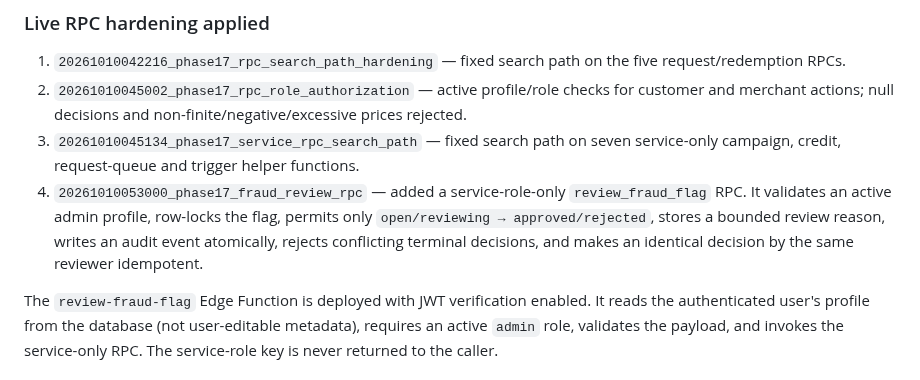
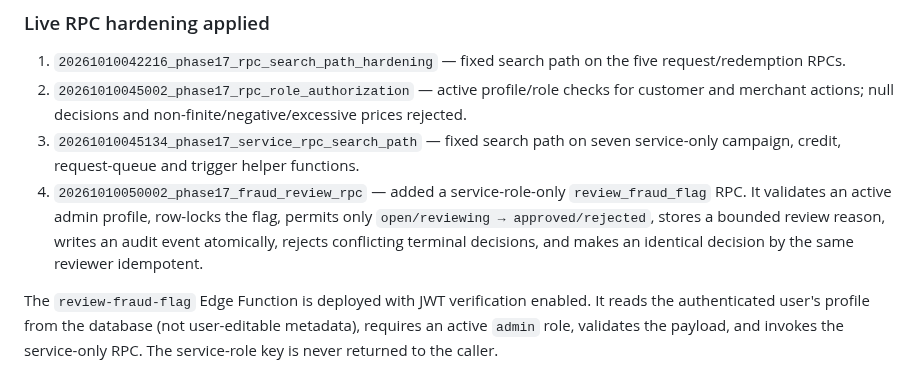
Before and after one commit to rahul-dev-web/RDS-NEARBY, a Markdown page: docs/PHASE_17_SECURITY_HARDENING.md, the part around the change. GitHub-like rendering.

Commit message:
docs: align fraud review migration version

```diff
--- a/docs/PHASE_17_SECURITY_HARDENING.md
+++ b/docs/PHASE_17_SECURITY_HARDENING.md
@@ -46,7 +46,7 @@ For each privileged RPC, verify:
 1. `20261010042216_phase17_rpc_search_path_hardening` — fixed search path on the five request/redemption RPCs.
 2. `20261010045002_phase17_rpc_role_authorization` — active profile/role checks for customer and merchant actions; null decisions and non-finite/negative/excessive prices rejected.
 3. `20261010045134_phase17_service_rpc_search_path` — fixed search path on seven service-only campaign, credit, request-queue and trigger helper functions.
-4. `20261010053000_phase17_fraud_review_rpc` — added a service-role-only `review_fraud_flag` RPC. It validates an active admin profile, row-locks the flag, permits only `open/reviewing → approved/rejected`, stores a bounded review reason, writes an audit event atomically, rejects conflicting terminal decisions, and makes an identical decision by the same reviewer idempotent.
+4. `20261010050002_phase17_fraud_review_rpc` — added a service-role-only `review_fraud_flag` RPC. It validates an active admin profile, row-locks the flag, permits only `open/reviewing → approved/rejected`, stores a bounded review reason, writes an audit event atomically, rejects conflicting terminal decisions, and makes an identical decision by the same reviewer idempotent.
 
 The `review-fraud-flag` Edge Function is deployed with JWT verification enabled. It reads the authenticated user's profile from the database (not user-editable metadata), requires an active `admin` role, validates the payload, and invokes the service-only RPC. The service-role key is never returned to the caller.
 
```
